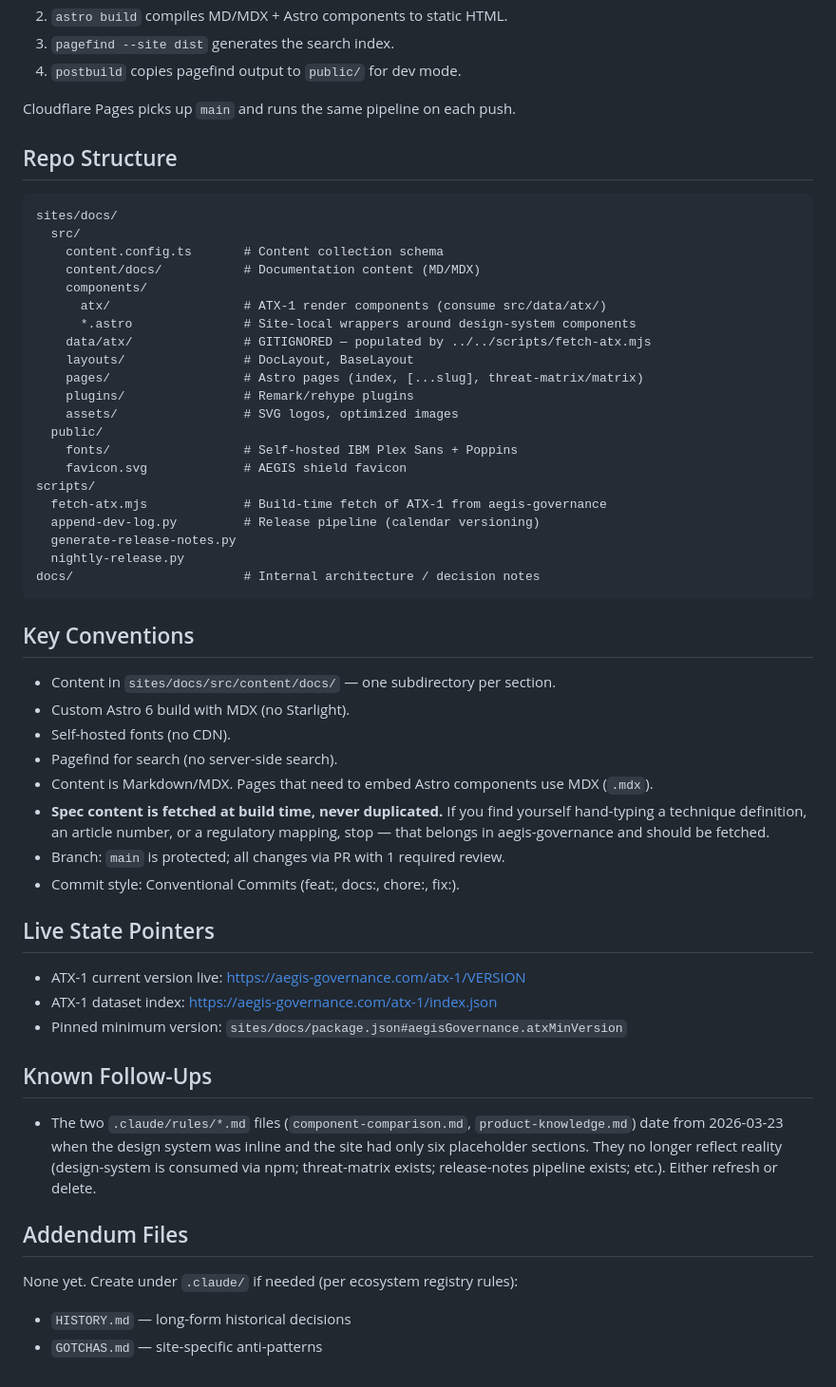
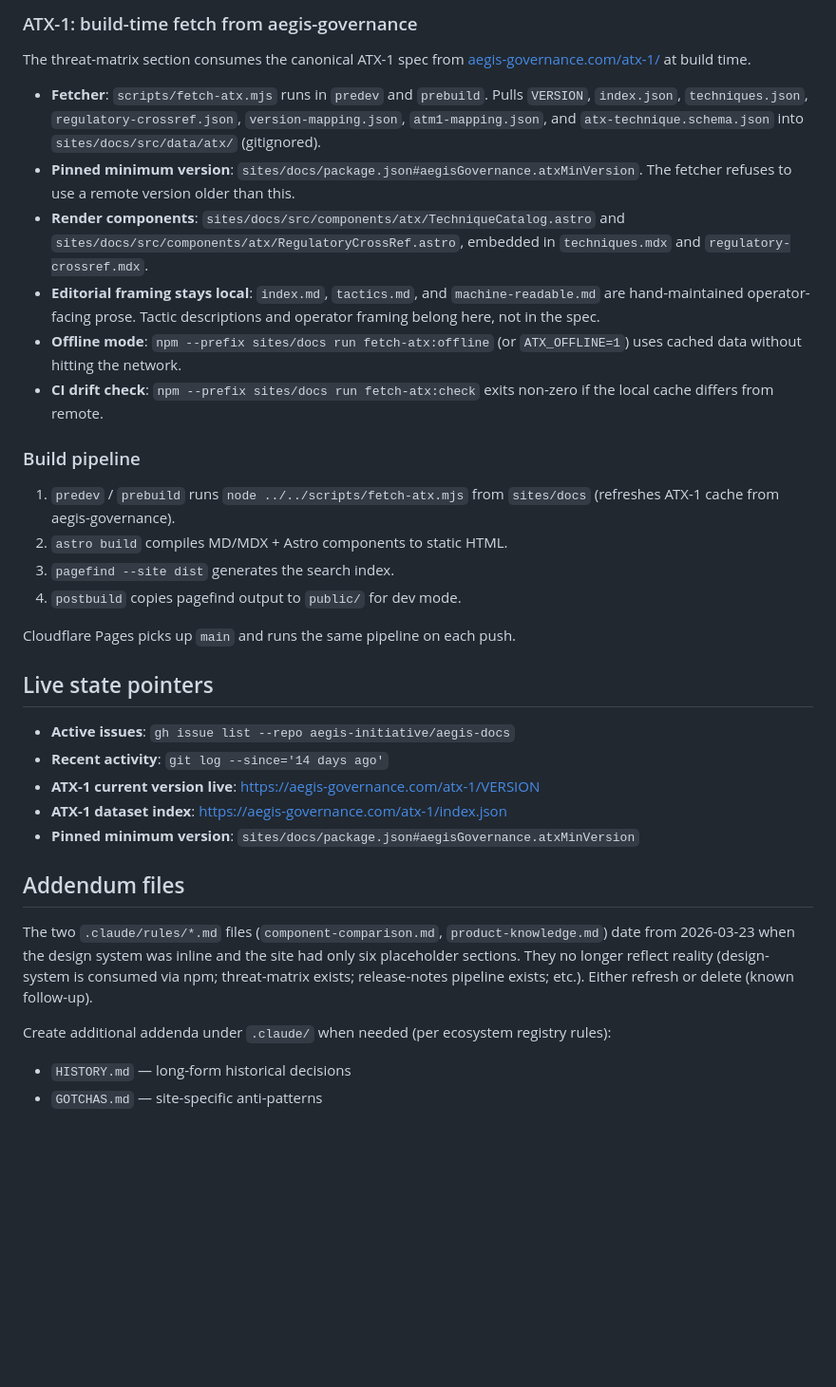
Before and after one commit to aegis-initiative/aegis-docs, a Markdown page: CLAUDE.md, the part around one of its changes. Shown at 95% size. Drawn GitHub-style; blank space fills up the shorter version.

````diff
--- a/CLAUDE.md
+++ b/CLAUDE.md
@@ -93,63 +113,49 @@ The threat-matrix section consumes the canonical ATX-1 spec from
+### ATX-1: build-time fetch from aegis-governance
+
+The threat-matrix section consumes the canonical ATX-1 spec from
+[aegis-governance.com/atx-1/](https://aegis-governance.com/atx-1/) at build time.
+
+- **Fetcher**: `scripts/fetch-atx.mjs` runs in `predev` and `prebuild`. Pulls `VERSION`, `index.json`,
+  `techniques.json`, `regulatory-crossref.json`, `version-mapping.json`, `atm1-mapping.json`, and
+  `atx-technique.schema.json` into `sites/docs/src/data/atx/` (gitignored).
+- **Pinned minimum version**: `sites/docs/package.json#aegisGovernance.atxMinVersion`. The fetcher refuses to use
+  a remote version older than this.
+- **Render components**: `sites/docs/src/components/atx/TechniqueCatalog.astro` and
+  `sites/docs/src/components/atx/RegulatoryCrossRef.astro`, embedded in `techniques.mdx` and
+  `regulatory-crossref.mdx`.
+- **Editorial framing stays local**: `index.md`, `tactics.md`, and `machine-readable.md` are hand-maintained
+  operator-facing prose. Tactic descriptions and operator framing belong here, not in the spec.
+- **Offline mode**: `npm --prefix sites/docs run fetch-atx:offline` (or `ATX_OFFLINE=1`) uses cached data without
+  hitting the network.
+- **CI drift check**: `npm --prefix sites/docs run fetch-atx:check` exits non-zero if the local cache differs
+  from remote.
+
+### Build pipeline
+
+1. `predev` / `prebuild` runs `node ../../scripts/fetch-atx.mjs` from `sites/docs` (refreshes ATX-1 cache from
+   aegis-governance).
 2. `astro build` compiles MD/MDX + Astro components to static HTML.
 3. `pagefind --site dist` generates the search index.
 4. `postbuild` copies pagefind output to `public/` for dev mode.
 
 Cloudflare Pages picks up `main` and runs the same pipeline on each push.
 
-## Repo Structure
+## Live state pointers
 
-```
-sites/docs/
-  src/
-    content.config.ts       # Content collection schema
-    content/docs/           # Documentation content (MD/MDX)
-    components/
-      atx/                  # ATX-1 render components (consume src/data/atx/)
-      *.astro               # Site-local wrappers around design-system components
-    data/atx/               # GITIGNORED — populated by ../../scripts/fetch-atx.mjs
-    layouts/                # DocLayout, BaseLayout
-    pages/                  # Astro pages (index, [...slug], threat-matrix/matrix)
-    plugins/                # Remark/rehype plugins
-    assets/                 # SVG logos, optimized images
-  public/
-    fonts/                  # Self-hosted IBM Plex Sans + Poppins
-    favicon.svg             # AEGIS shield favicon
-scripts/
-  fetch-atx.mjs             # Build-time fetch of ATX-1 from aegis-governance
-  append-dev-log.py         # Release pipeline (calendar versioning)
-  generate-release-notes.py
-  nightly-release.py
-docs/                       # Internal architecture / decision notes
-```
+- **Active issues**: `gh issue list --repo aegis-initiative/aegis-docs`
+- **Recent activity**: `git log --since='14 days ago'`
+- **ATX-1 current version live**: <https://aegis-governance.com/atx-1/VERSION>
+- **ATX-1 dataset index**: <https://aegis-governance.com/atx-1/index.json>
+- **Pinned minimum version**: `sites/docs/package.json#aegisGovernance.atxMinVersion`
 
-## Key Conventions
+## Addendum files
 
-- Content in `sites/docs/src/content/docs/` — one subdirectory per section.
-- Custom Astro 6 build with MDX (no Starlight).
-- Self-hosted fonts (no CDN).
-- Pagefind for search (no server-side search).
-- Content is Markdown/MDX. Pages that need to embed Astro components use MDX (`.mdx`).
-- **Spec content is fetched at build time, never duplicated.** If you find yourself hand-typing a technique definition,
-  an article number, or a regulatory mapping, stop — that belongs in aegis-governance and should be fetched.
-- Branch: `main` is protected; all changes via PR with 1 required review.
-- Commit style: Conventional Commits (feat:, docs:, chore:, fix:).
+The two `.claude/rules/*.md` files (`component-comparison.md`, `product-knowledge.md`) date from 2026-03-23 when
+the design system was inline and the site had only six placeholder sections. They no longer reflect reality
+(design-system is consumed via npm; threat-matrix exists; release-notes pipeline exists; etc.). Either refresh or
+delete (known follow-up).
 
-## Live State Pointers
-
-- ATX-1 current version live: <https://aegis-governance.com/atx-1/VERSION>
-- ATX-1 dataset index: <https://aegis-governance.com/atx-1/index.json>
-- Pinned minimum version: `sites/docs/package.json#aegisGovernance.atxMinVersion`
-
-## Known Follow-Ups
-
-- The two `.claude/rules/*.md` files (`component-comparison.md`, `product-knowledge.md`) date from 2026-03-23 when the
-  design system was inline and the site had only six placeholder sections. They no longer reflect reality
-  (design-system is consumed via npm; threat-matrix exists; release-notes pipeline exists; etc.). Either refresh or
-  delete.
-
-## Addendum Files
-
-None yet. Create under `.claude/` if needed (per ecosystem registry rules):
+Create additional addenda under `.claude/` when needed (per ecosystem registry rules):
 
 - `HISTORY.md` — long-form historical decisions
 - `GOTCHAS.md` — site-specific anti-patterns
````
Also changed, not shown: other parts of CLAUDE.md (+76 -56 lines).
